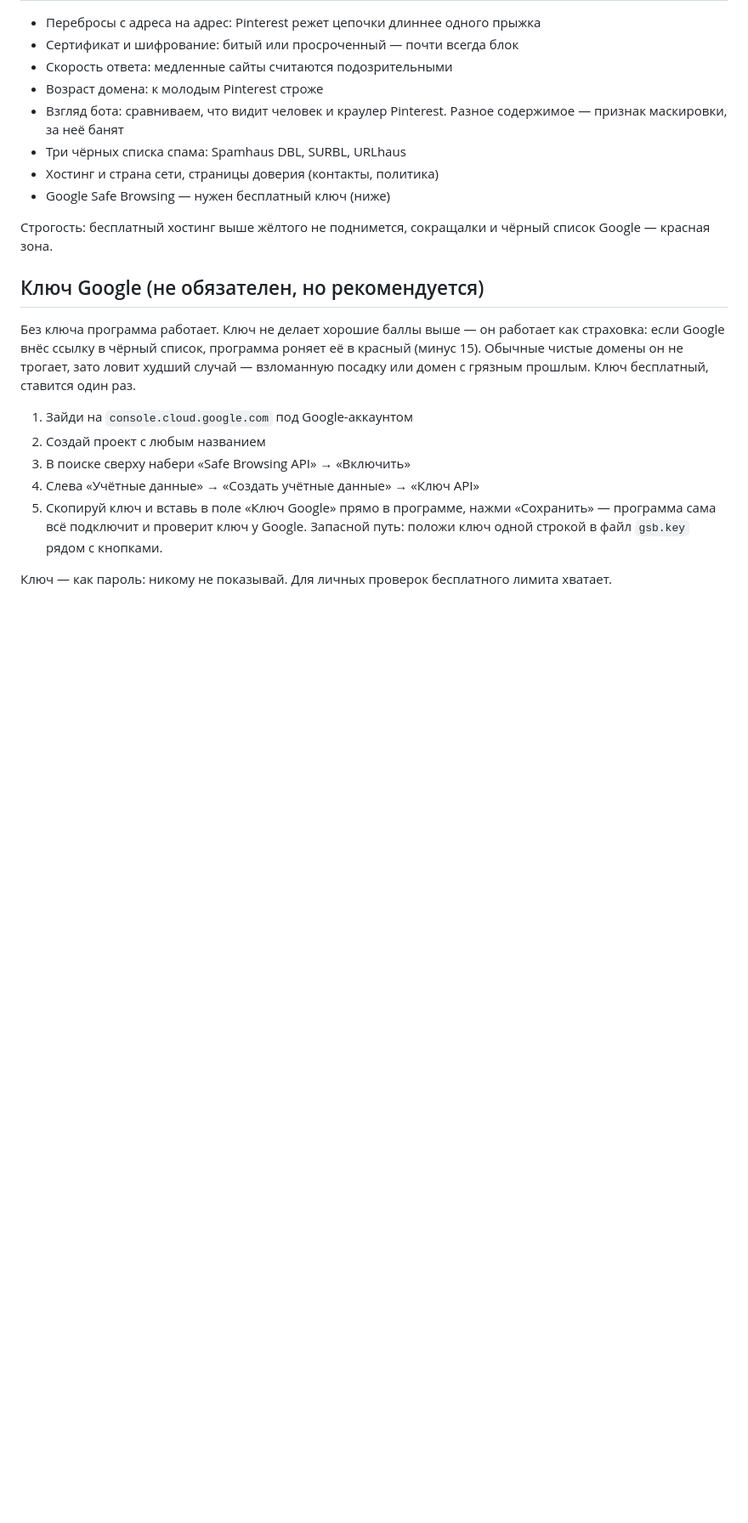
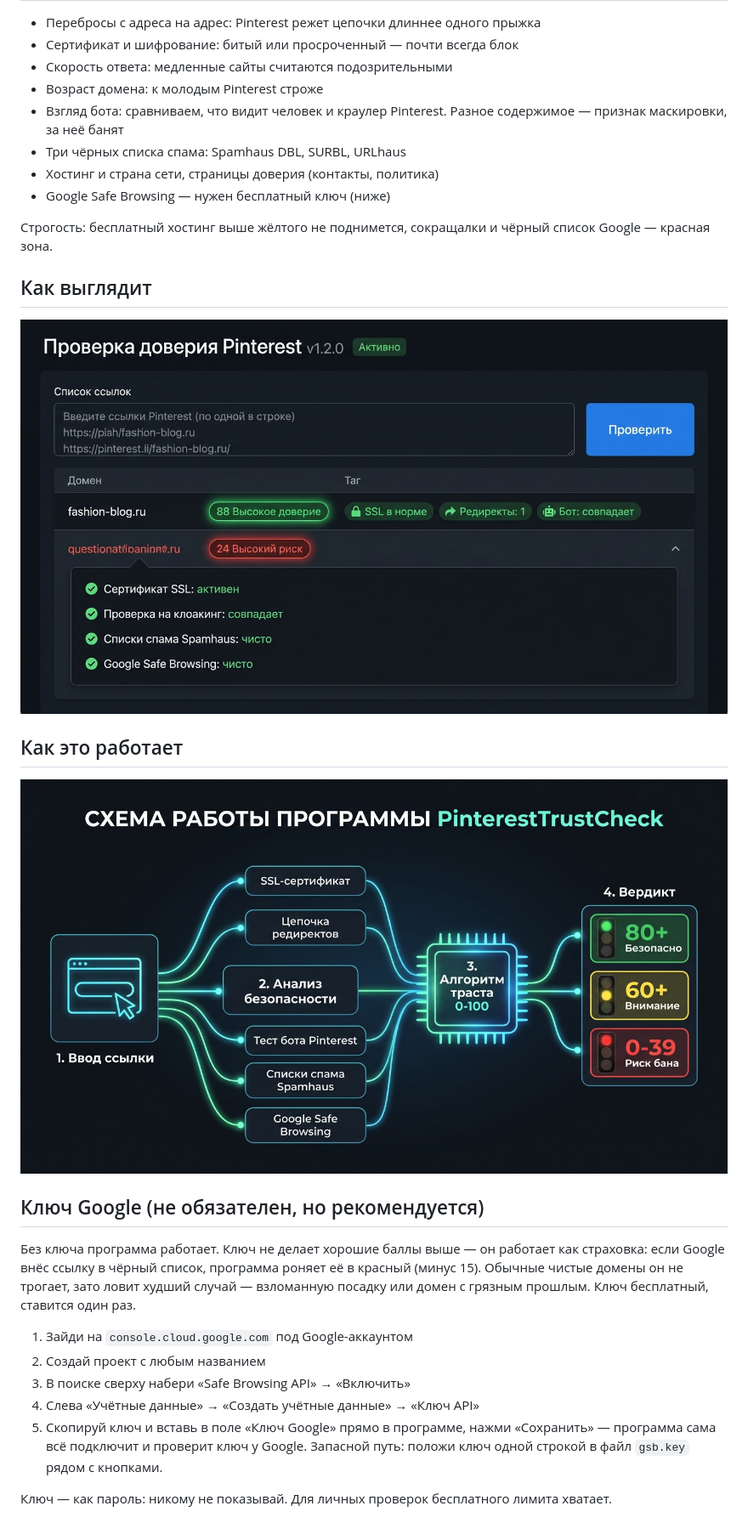
Before and after one commit to aaanaaakin-hash/PinterestTrustCheck, a Markdown page: README.md, the part around one of its changes. Shown at 85% size. Drawn GitHub-style; pictures changed too: assets/ui_mockup.png (added), assets/workflow.png (added); blank space fills up the shorter version.

```diff
--- a/README.md
+++ b/README.md
@@ -30,6 +32,14 @@
 - Google Safe Browsing — нужен бесплатный ключ (ниже)
 
 Строгость: бесплатный хостинг выше жёлтого не поднимется, сокращалки и чёрный список Google — красная зона.
+
+## Как выглядит
+
+![Окно программы](assets/ui_mockup.png)
+
+## Как это работает
+
+![Схема проверки](assets/workflow.png)
 
 ## Ключ Google (не обязателен, но рекомендуется)
 
```
Also changed, not shown: other parts of README.md (+3 -1 lines), assets/banner.png (added), assets/logo.png (added), 2 other files.
